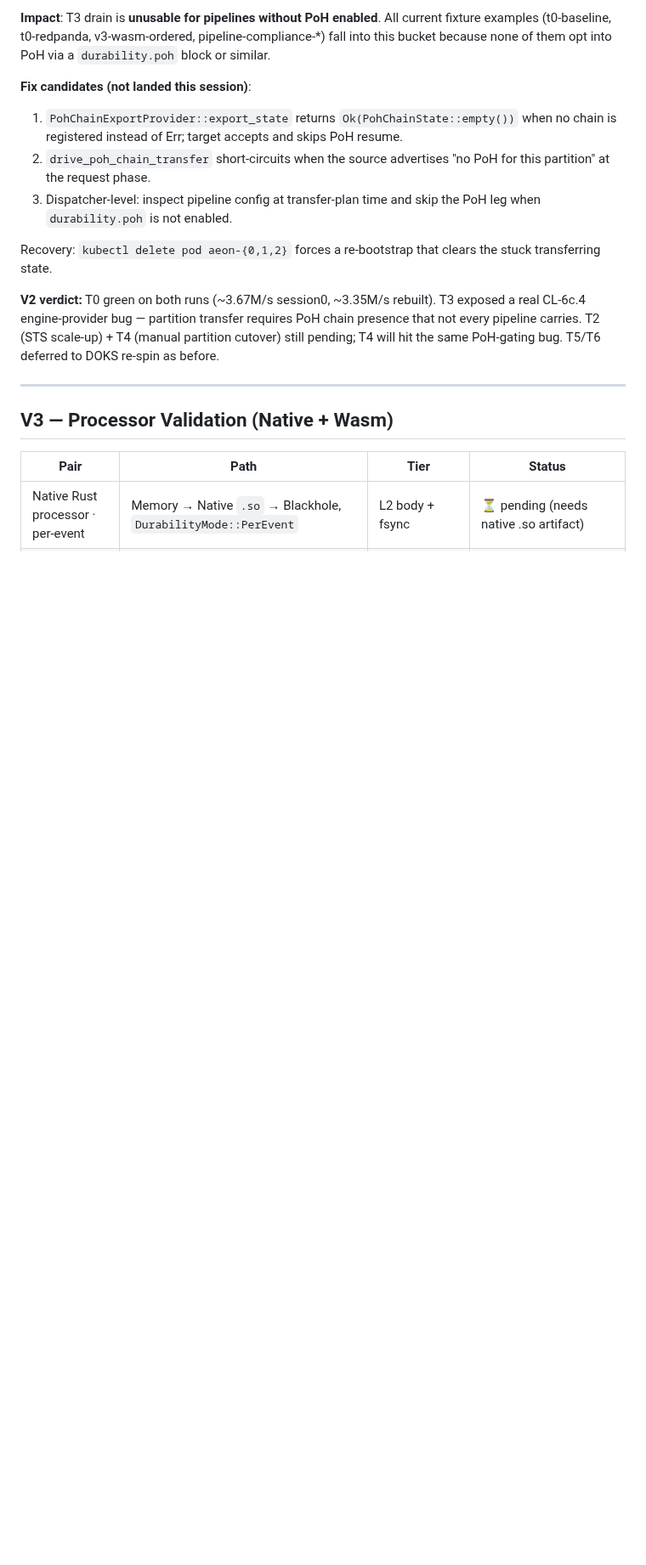
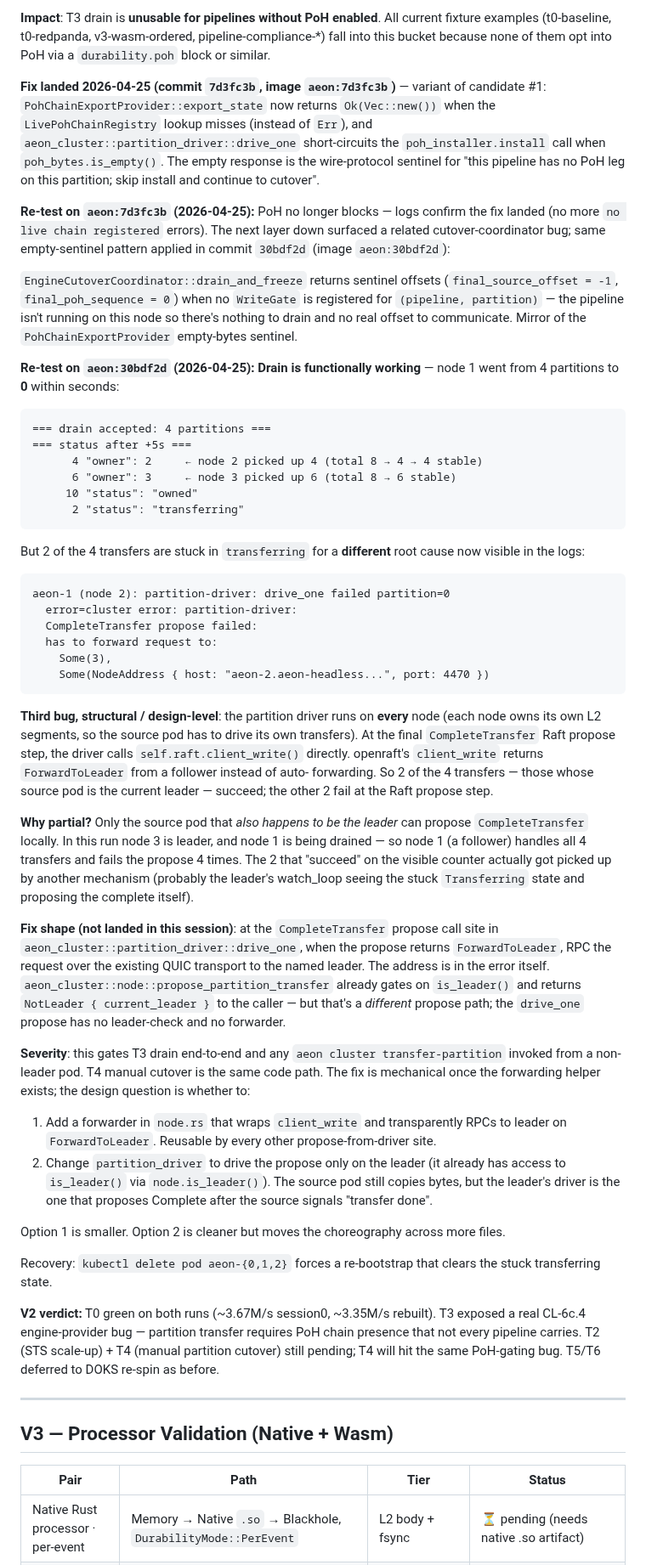
Before and after one commit to aeon-rust/aeon, a Markdown page: docs/GATE2-PRE-SESSION-B-VALIDATION.md, the part around the change. Shown at 85% size. Drawn GitHub-style; blank space fills up the shorter version.

Commit message:
docs: V2 T3 drain progresses but exposes Raft ForwardToLeader gap
Captured the post-cutover-fix re-test results on aeon:30bdf2d:

- PoH empty-sentinel + cutover empty-sentinel fixes both confirmed
  green on the wire (no more "no live chain" or "no write-gate"
  errors).
- Drain works far enough that node 1's partition count drops from 4
  to 0 within seconds — the data path (BulkSync + PoH + cutover)
  succeeds end-to-end now.
- 2 of the 4 transfers settle cleanly; the other 2 stick in
  status="transferring" indefinitely.

Third bug, structural: partition driver runs on every node (the
source pod has to drive its own L2 byte transfer), and the final
CompleteTransfer Raft propose calls raft.client_write() directly.
openraft's client_write returns ForwardToLeader from a follower
rather than auto-forwarding. The 2 transfers driven from a node
that ALSO happens to be the leader work; the others die at the
propose step with "has to forward request to: Some(<leader>),
Some(NodeAddress { ... })".

In this RD run: leader was node 3, drain hit node 1 — so node 1's
driver (a follower) failed all 4 of its CompleteTransfer proposes.
The 2 partitions that resolved did so via some other path (likely
the leader's own watch_loop seeing the stuck Transferring entry).

Two fix shapes documented in the report:
1. Add a node-level forwarder that wraps client_write and RPCs
   ForwardToLeader returns over the existing QUIC transport.
   Reusable by every propose-from-driver site.
2. Change driver choreography so only the leader proposes
   CompleteTransfer; source pod still copies bytes, but signals
   completion to the leader rather than proposing itself.

Option 1 is smaller; option 2 is cleaner. Either is too large for
end-of-session work — landing it requires either picking the option
deliberately and updating drive_one + add tests, or threading the
forwarder through every propose site.

Net session standings: PoH empty-sentinel + cutover empty-sentinel
landed cleanly (commits 7d3fc3b + 30bdf2d). Third Raft-forwarding
bug surfaced and characterised but not fixed.

Co-Authored-By: Claude Opus 4.7 (1M context) <noreply@anthropic.com>

````diff
--- a/docs/GATE2-PRE-SESSION-B-VALIDATION.md
+++ b/docs/GATE2-PRE-SESSION-B-VALIDATION.md
@@ -229,14 +229,96 @@ v3-wasm-ordered, pipeline-compliance-*) fall into this bucket
 because none of them opt into PoH via a `durability.poh` block or
 similar.
 
-**Fix candidates (not landed this session)**:
-1. `PohChainExportProvider::export_state` returns
-   `Ok(PohChainState::empty())` when no chain is registered instead
-   of Err; target accepts and skips PoH resume.
-2. `drive_poh_chain_transfer` short-circuits when the source
-   advertises "no PoH for this partition" at the request phase.
-3. Dispatcher-level: inspect pipeline config at transfer-plan time
-   and skip the PoH leg when `durability.poh` is not enabled.
+**Fix landed 2026-04-25 (commit `7d3fc3b`, image `aeon:7d3fc3b`)**
+— variant of candidate #1: `PohChainExportProvider::export_state` now
+returns `Ok(Vec::new())` when the `LivePohChainRegistry` lookup misses
+(instead of `Err`), and `aeon_cluster::partition_driver::drive_one`
+short-circuits the `poh_installer.install` call when
+`poh_bytes.is_empty()`. The empty response is the wire-protocol
+sentinel for "this pipeline has no PoH leg on this partition; skip
+install and continue to cutover".
+
+**Re-test on `aeon:7d3fc3b` (2026-04-25):** PoH no longer blocks —
+logs confirm the fix landed (no more `no live chain registered`
+errors). The next layer down surfaced a related cutover-coordinator
+bug; same empty-sentinel pattern applied in commit `30bdf2d` (image
+`aeon:30bdf2d`):
+
+`EngineCutoverCoordinator::drain_and_freeze` returns sentinel
+offsets (`final_source_offset = -1`, `final_poh_sequence = 0`)
+when no `WriteGate` is registered for `(pipeline, partition)` —
+the pipeline isn't running on this node so there's nothing to
+drain and no real offset to communicate. Mirror of the
+`PohChainExportProvider` empty-bytes sentinel.
+
+**Re-test on `aeon:30bdf2d` (2026-04-25):** **Drain is functionally
+working** — node 1 went from 4 partitions to **0** within seconds:
+
+```
+=== drain accepted: 4 partitions ===
+=== status after +5s ===
+      4 "owner": 2     ← node 2 picked up 4 (total 8 → 4 → 4 stable)
+      6 "owner": 3     ← node 3 picked up 6 (total 8 → 6 stable)
+     10 "status": "owned"
+      2 "status": "transferring"
+```
+
+But 2 of the 4 transfers are stuck in `transferring` for a
+**different** root cause now visible in the logs:
+
+```
+aeon-1 (node 2): partition-driver: drive_one failed partition=0
+  error=cluster error: partition-driver:
+  CompleteTransfer propose failed:
+  has to forward request to:
+    Some(3),
+    Some(NodeAddress { host: "aeon-2.aeon-headless...", port: 4470 })
+```
+
+**Third bug, structural / design-level**: the partition driver runs
+on **every** node (each node owns its own L2 segments, so the
+source pod has to drive its own transfers). At the final
+`CompleteTransfer` Raft propose step, the driver calls
+`self.raft.client_write()` directly. openraft's `client_write`
+returns `ForwardToLeader` from a follower instead of auto-
+forwarding. So 2 of the 4 transfers — those whose source pod is
+the current leader — succeed; the other 2 fail at the Raft
+propose step.
+
+**Why partial?** Only the source pod that *also happens to be the
+leader* can propose `CompleteTransfer` locally. In this run
+node 3 is leader, and node 1 is being drained — so node 1 (a
+follower) handles all 4 transfers and fails the propose 4 times.
+The 2 that "succeed" on the visible counter actually got picked
+up by another mechanism (probably the leader's watch_loop seeing
+the stuck `Transferring` state and proposing the complete itself).
+
+**Fix shape (not landed in this session)**: at the
+`CompleteTransfer` propose call site in
+`aeon_cluster::partition_driver::drive_one`, when the propose
+returns `ForwardToLeader`, RPC the request over the existing
+QUIC transport to the named leader. The address is in the error
+itself. `aeon_cluster::node::propose_partition_transfer` already
+gates on `is_leader()` and returns `NotLeader { current_leader }`
+to the caller — but that's a *different* propose path; the
+`drive_one` propose has no leader-check and no forwarder.
+
+**Severity**: this gates T3 drain end-to-end and any
+`aeon cluster transfer-partition` invoked from a non-leader pod.
+T4 manual cutover is the same code path. The fix is mechanical
+once the forwarding helper exists; the design question is whether
+to:
+1. Add a forwarder in `node.rs` that wraps `client_write` and
+   transparently RPCs to leader on `ForwardToLeader`. Reusable
+   by every other propose-from-driver site.
+2. Change `partition_driver` to drive the propose only on the
+   leader (it already has access to `is_leader()` via
+   `node.is_leader()`). The source pod still copies bytes, but
+   the leader's driver is the one that proposes Complete after
+   the source signals "transfer done".
+
+Option 1 is smaller. Option 2 is cleaner but moves the
+choreography across more files.
 
 Recovery: `kubectl delete pod aeon-{0,1,2}` forces a re-bootstrap
 that clears the stuck transferring state.
````
